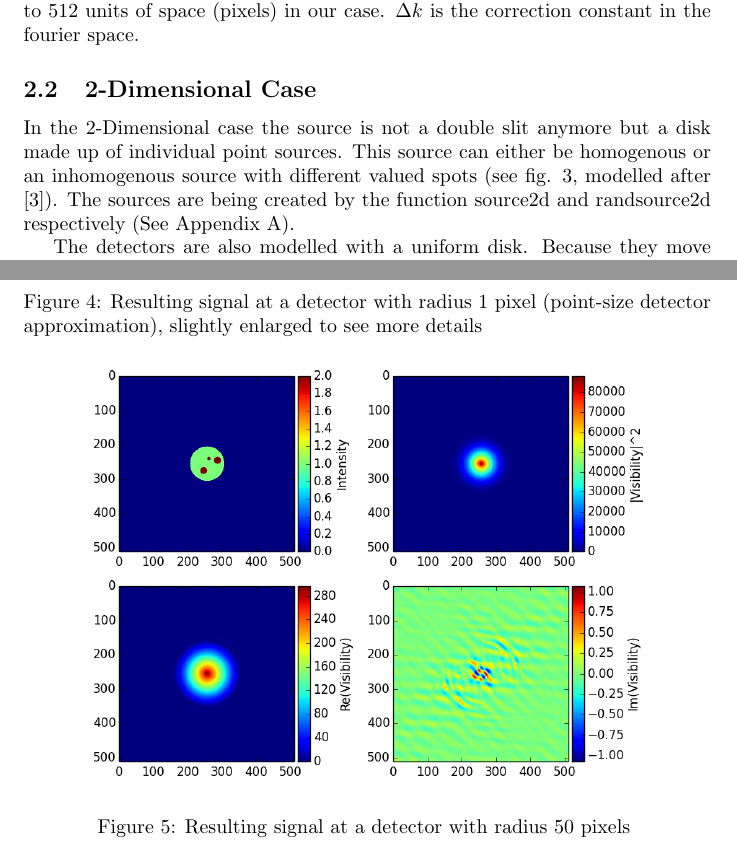
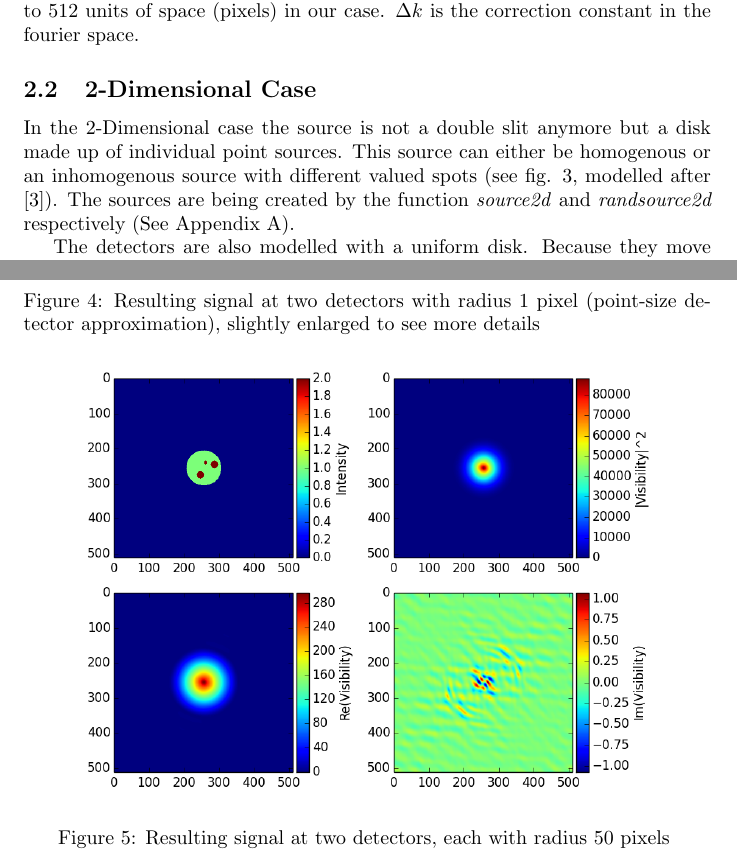
Before and after one commit to dschenkel/phy243-hbt, a LaTeX paper (report/report.tex): two parts of pages 4 and 5 of 9, joined at a grey line, cut so that both start at the same text. Compiled offline with pdfLaTeX.

Commit message:
typos, layout
slight changes to get chapter 4 on a new page, some small typos fixed

```diff
--- a/report/report.tex
+++ b/report/report.tex
@@ -84,7 +84,7 @@ To verify our result, we test the case in which the detector size is approximate
 \end{figure}
 The integral is basically a convolution of the expected signal at point detectors convolved with detectors with a spatial extent. Hence, the same result can also be found by taking the inverse fourier transform of \(G^{(1)}(x_1 x_2)\), which then represents the source, and multiplying it with the inverse fourier of the detectors, represented by rect-functions. The multiplication in the position space is equal to the convolution in the fourier space. By taking the fourier transformation and then the absolute value squared of it this yields the same result as our analytical solution, except for a constant factor which has to be added due to the non-steady nature of the (inverse) fast fourier transform functions used to compute the results. In our case this constant factor $\Delta x$ for the fourier transformation and $\Delta x^{-1}$ for the inverse fourier transformation has the order of magnitude of arc seconds respectively arc seconds$^{-1}$. It has to verify the relation $N\Delta x\Delta k=2\pi$ where N is the size of our position space, which corresponds to 512 units of space (pixels) in our case. $\Delta k$ is the correction constant in the fourier space.
 \subsection{2-Dimensional Case}
-In the 2-Dimensional case the source is not a double slit anymore but a disk made up of individual point sources. This source can either be homogenous or an inhomogenous source with different valued spots (see fig. \ref{fig:2d_sources}, modelled after \cite{wentz2014}). The sources are being created by the function source2d and randsource2d respectively (See Appendix A).
+In the 2-Dimensional case the source is not a double slit anymore but a disk made up of individual point sources. This source can either be homogenous or an inhomogenous source with different valued spots (see fig. \ref{fig:2d_sources}, modelled after \cite{wentz2014}). The sources are being created by the function \textit{source2d} and \textit{randsource2d} respectively (See Appendix A).
 
 The detectors are also modelled with a uniform disk. Because they move and detect in k-space they are disks in the fourier space. We then multiply the source with the inverse fourier transformation of the detectors and transform it back in the fourier space to get \(G^{(2)}\) for the 2d case.
 
@@ -92,15 +92,15 @@ The detectors are also modelled with a uniform disk. Because they move and detec
 %%%%%%%%%%%%%%%%%%%%%%%%%%%%%%%%%%%%%%%%%%%%%%%%%%%%%%%%%%%%%%%%%%%%%%%%%%%%%%%%%%%%%%%%%
 \begin{figure}[ht!]
 	\centering
-    \includegraphics[scale=0.5]{figure_results_ptsized}
-    \caption{Resulting signal at a detector with radius 1 pixel (point-size detector approximation), slightly enlarged to see more details \label{fig:result_1px}
+    \includegraphics[scale=0.51]{figure_results_ptsized}
+    \caption{Resulting signal at two detectors with radius 1 pixel (point-size detector approximation), slightly enlarged to see more details \label{fig:result_1px}
  }
 \end{figure}
 
 \begin{figure}[ht!]
 	\centering
-    \includegraphics[scale=0.5]{figure_results}
-    \caption{Resulting signal at a detector with radius 50 pixels \label{fig:result_50px}
+    \includegraphics[scale=0.51]{figure_results}
+    \caption{Resulting signal at two detectors, each with radius 50 pixels \label{fig:result_50px}
  }
 \end{figure}
 \section{Results}\label{results}
```
Also changed, not shown: report/report.pdf.
